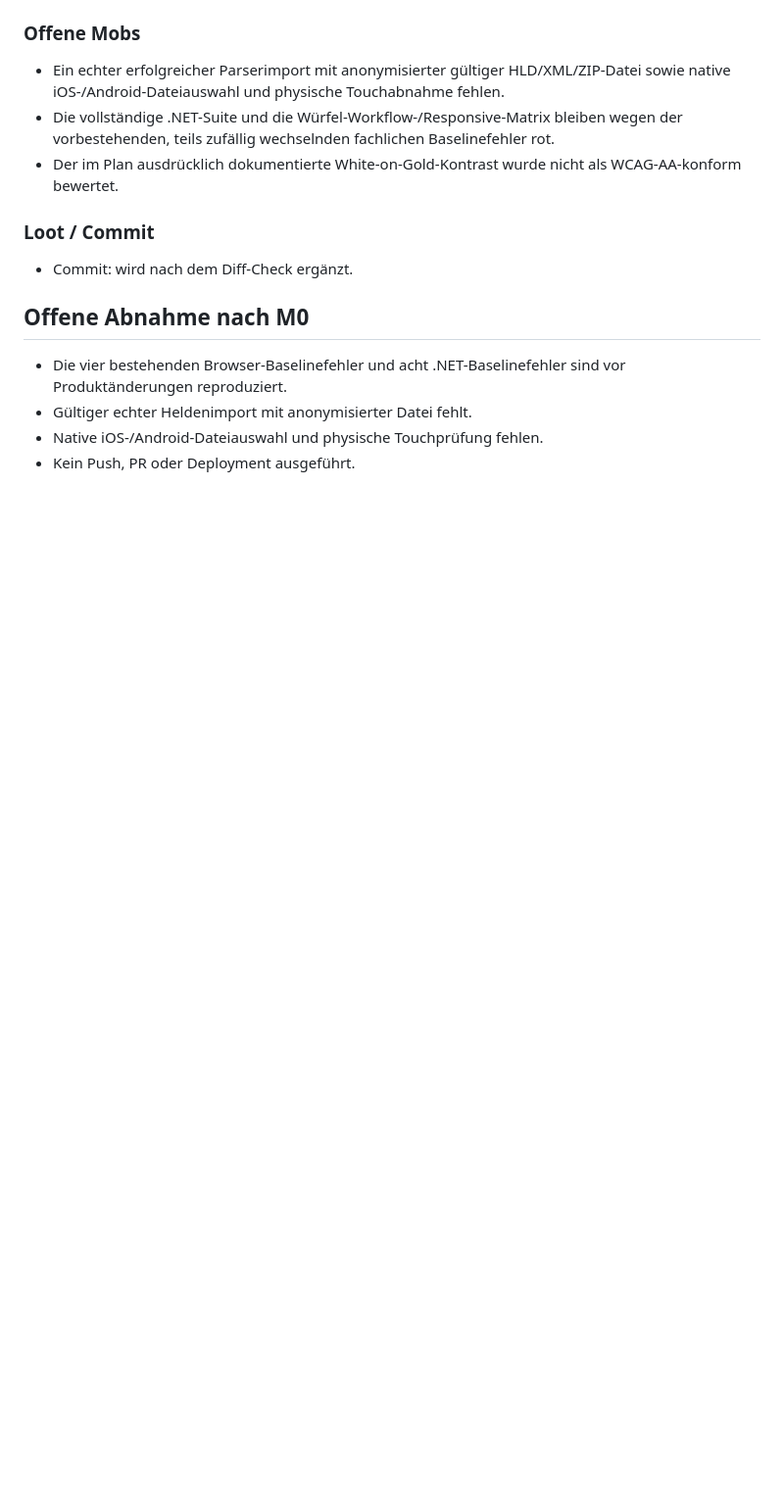
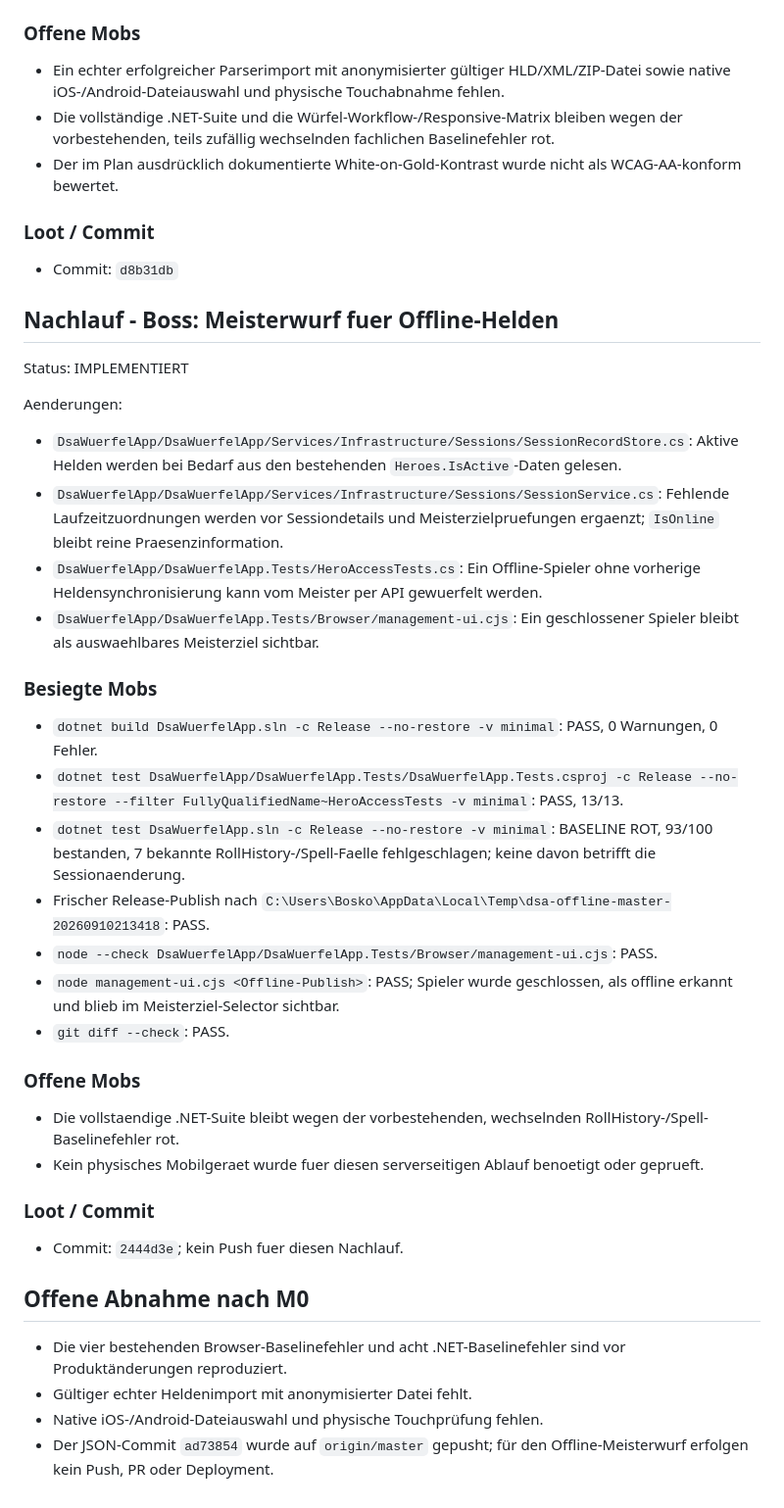
Before and after one commit to redmoone/DSAWuerfelApp, a Markdown page: docs/ai/management-ui-refactor-progress.md, the part around the change. Shown at 98% size. GitHub-like rendering; blank space fills up the shorter version.

Commit message:
docs: record offline master roll validation

```diff
--- a/docs/ai/management-ui-refactor-progress.md
+++ b/docs/ai/management-ui-refactor-progress.md
@@ -208,11 +208,41 @@ Status: TEILWEISE
 
 ### Loot / Commit
 
-- Commit: wird nach dem Diff-Check ergänzt.
+- Commit: `d8b31db`
+
+## Nachlauf - Boss: Meisterwurf fuer Offline-Helden
+
+Status: IMPLEMENTIERT
+
+Aenderungen:
+
+- `DsaWuerfelApp/DsaWuerfelApp/Services/Infrastructure/Sessions/SessionRecordStore.cs`: Aktive Helden werden bei Bedarf aus den bestehenden `Heroes.IsActive`-Daten gelesen.
+- `DsaWuerfelApp/DsaWuerfelApp/Services/Infrastructure/Sessions/SessionService.cs`: Fehlende Laufzeitzuordnungen werden vor Sessiondetails und Meisterzielpruefungen ergaenzt; `IsOnline` bleibt reine Praesenzinformation.
+- `DsaWuerfelApp/DsaWuerfelApp.Tests/HeroAccessTests.cs`: Ein Offline-Spieler ohne vorherige Heldensynchronisierung kann vom Meister per API gewuerfelt werden.
+- `DsaWuerfelApp/DsaWuerfelApp.Tests/Browser/management-ui.cjs`: Ein geschlossener Spieler bleibt als auswaehlbares Meisterziel sichtbar.
+
+### Besiegte Mobs
+
+- `dotnet build DsaWuerfelApp.sln -c Release --no-restore -v minimal`: PASS, 0 Warnungen, 0 Fehler.
+- `dotnet test DsaWuerfelApp/DsaWuerfelApp.Tests/DsaWuerfelApp.Tests.csproj -c Release --no-restore --filter FullyQualifiedName~HeroAccessTests -v minimal`: PASS, 13/13.
+- `dotnet test DsaWuerfelApp.sln -c Release --no-restore -v minimal`: BASELINE ROT, 93/100 bestanden, 7 bekannte RollHistory-/Spell-Faelle fehlgeschlagen; keine davon betrifft die Sessionaenderung.
+- Frischer Release-Publish nach `C:\Users\Bosko\AppData\Local\Temp\dsa-offline-master-20260910213418`: PASS.
+- `node --check DsaWuerfelApp/DsaWuerfelApp.Tests/Browser/management-ui.cjs`: PASS.
+- `node management-ui.cjs <Offline-Publish>`: PASS; Spieler wurde geschlossen, als offline erkannt und blieb im Meisterziel-Selector sichtbar.
+- `git diff --check`: PASS.
+
+### Offene Mobs
+
+- Die vollstaendige .NET-Suite bleibt wegen der vorbestehenden, wechselnden RollHistory-/Spell-Baselinefehler rot.
+- Kein physisches Mobilgeraet wurde fuer diesen serverseitigen Ablauf benoetigt oder geprueft.
+
+### Loot / Commit
+
+- Commit: `2444d3e`; kein Push fuer diesen Nachlauf.
 
 ## Offene Abnahme nach M0
 
 - Die vier bestehenden Browser-Baselinefehler und acht .NET-Baselinefehler sind vor Produktänderungen reproduziert.
 - Gültiger echter Heldenimport mit anonymisierter Datei fehlt.
 - Native iOS-/Android-Dateiauswahl und physische Touchprüfung fehlen.
-- Kein Push, PR oder Deployment ausgeführt.
+- Der JSON-Commit `ad73854` wurde auf `origin/master` gepusht; für den Offline-Meisterwurf erfolgen kein Push, PR oder Deployment.
```
